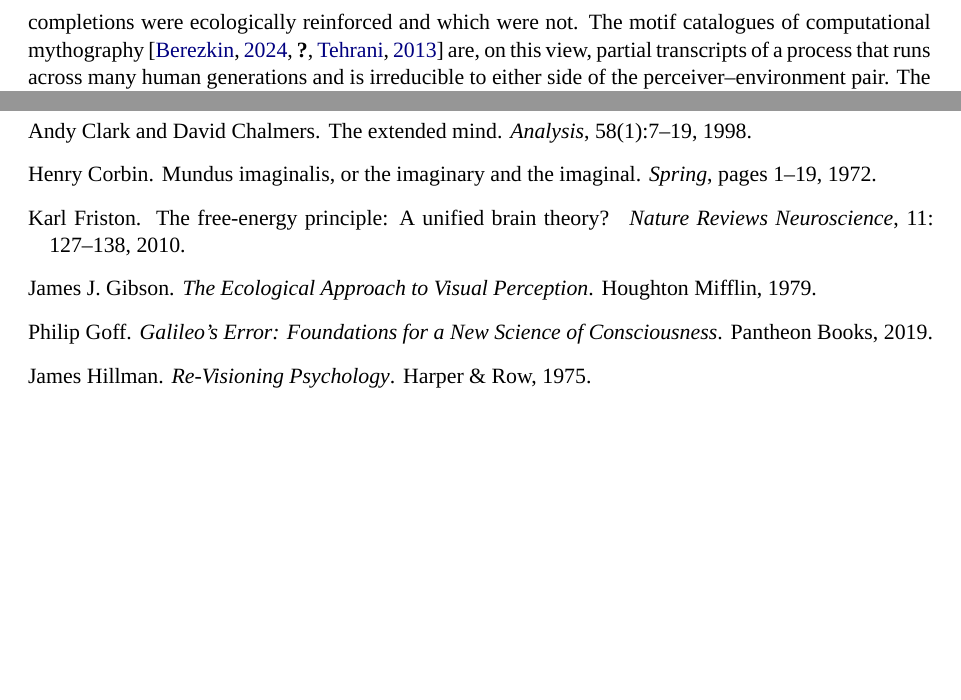
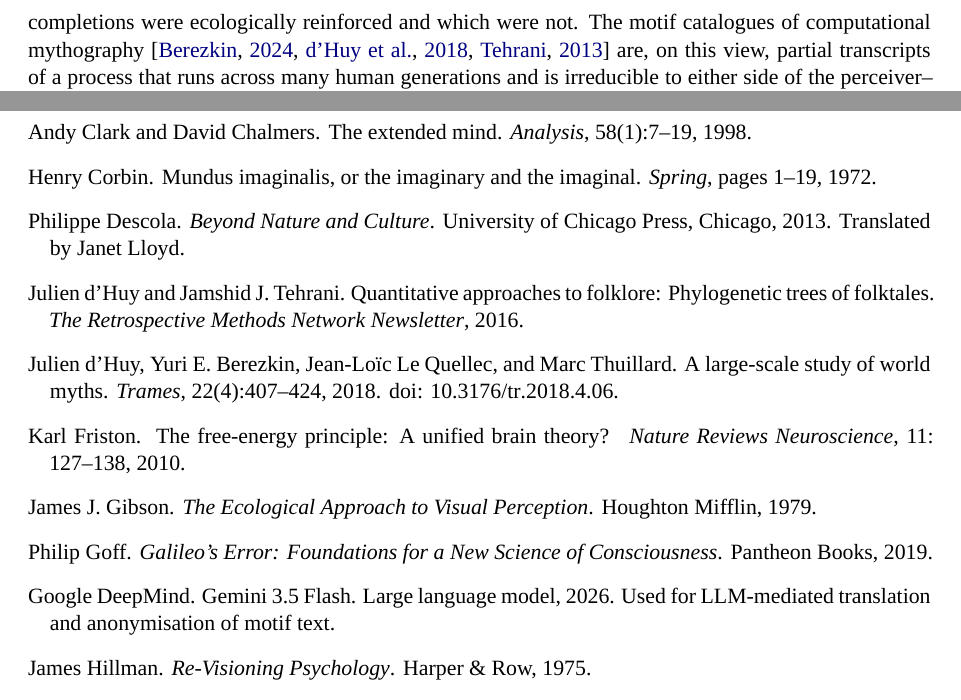
Before and after one commit to AntoineBellemare/pareidolia-in-nature, a LaTeX paper (paper/paper.tex, which reads paper/references.bib): two parts of pages 13 and 21 of 29, joined at a grey line, cut so that both start at the same text, the shorter picture padded with empty space. Compiled offline with XeLaTeX; a missing font is replaced by an installed copy or a similar font.

Commit message:
@ Fix four build-breaking undefined citations
paper/references.bib (the compiled bib) was missing four cited keys that
rendered as (?) and threw BibTeX warnings. Reconcile from the richer root
references.bib: add dhuy2018large (was cited as thuillard2018folktale),
descola2013beyond (load-bearing -- Descola is named in the abstract), and a
@misc googlegemini2026 entry; repoint daribigne2017phylogenetic to the
already-present dhuy2016phylogenetic. BibTeX log now clean.

Co-Authored-By: Claude Opus 4.8 (1M context) <noreply@anthropic.com>
@

```diff
--- a/paper/references.bib
+++ b/paper/references.bib
@@ -292,3 +292,32 @@
   pages     = {289--300},
   year      = {1995}
 }
+
+%% -------- Reconciled from root references.bib (were cited but undefined here) --------
+@article{dhuy2018large,
+  author    = {d'Huy, Julien and Berezkin, Yuri E. and Le Quellec, Jean-Lo\"{\i}c and Thuillard, Marc},
+  title     = {A large-scale study of world myths},
+  journal   = {Trames},
+  volume    = {22},
+  number    = {4},
+  pages     = {407--424},
+  year      = {2018},
+  doi       = {10.3176/tr.2018.4.06}
+}
+
+@book{descola2013beyond,
+  author    = {Descola, Philippe},
+  title     = {Beyond Nature and Culture},
+  year      = {2013},
+  publisher = {University of Chicago Press},
+  address   = {Chicago},
+  note      = {Translated by Janet Lloyd}
+}
+
+@misc{googlegemini2026,
+  author       = {{Google DeepMind}},
+  title        = {{Gemini} 3.5 {Flash}},
+  year         = {2026},
+  howpublished = {Large language model},
+  note         = {Used for LLM-mediated translation and anonymisation of motif text}
+}
```
Also changed, not shown: paper/paper.tex (+2 -2 lines), 1 other file.
